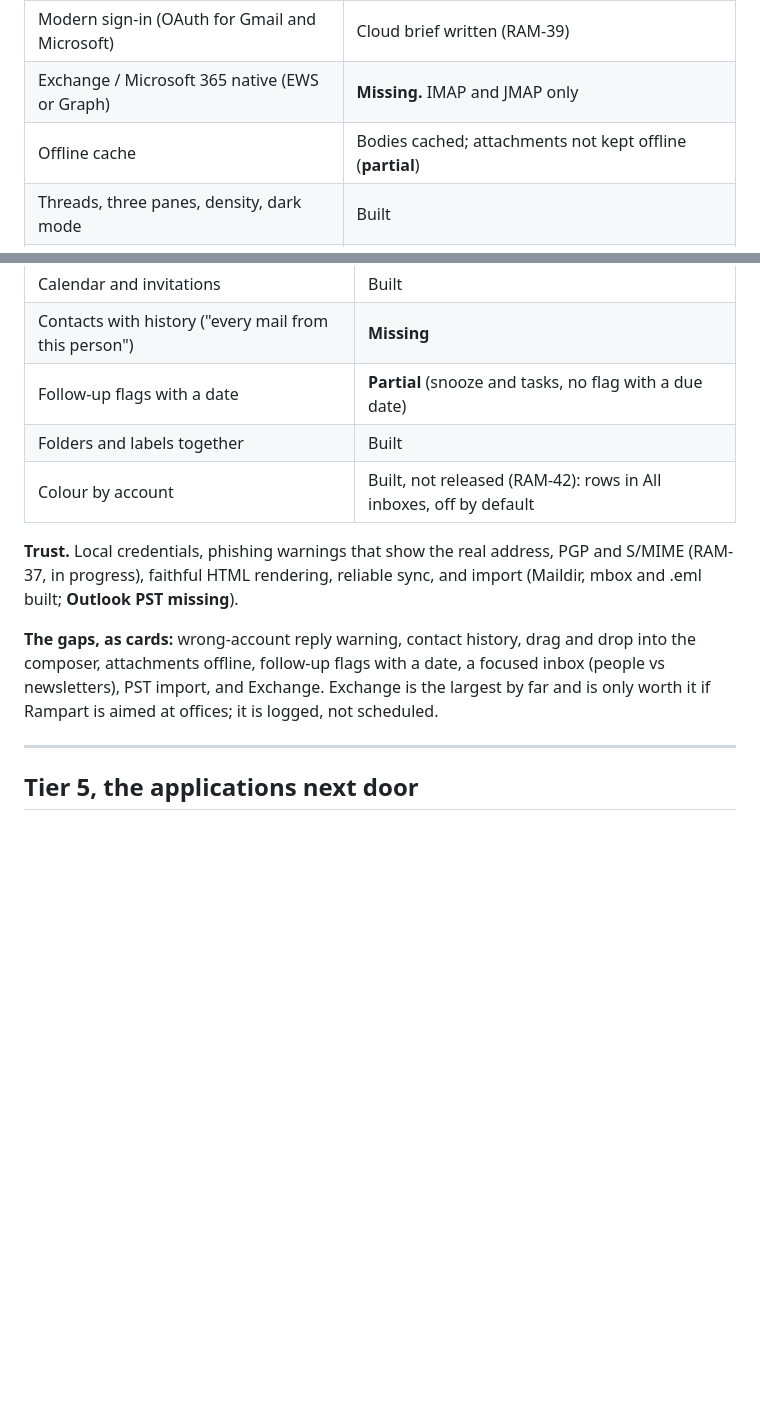
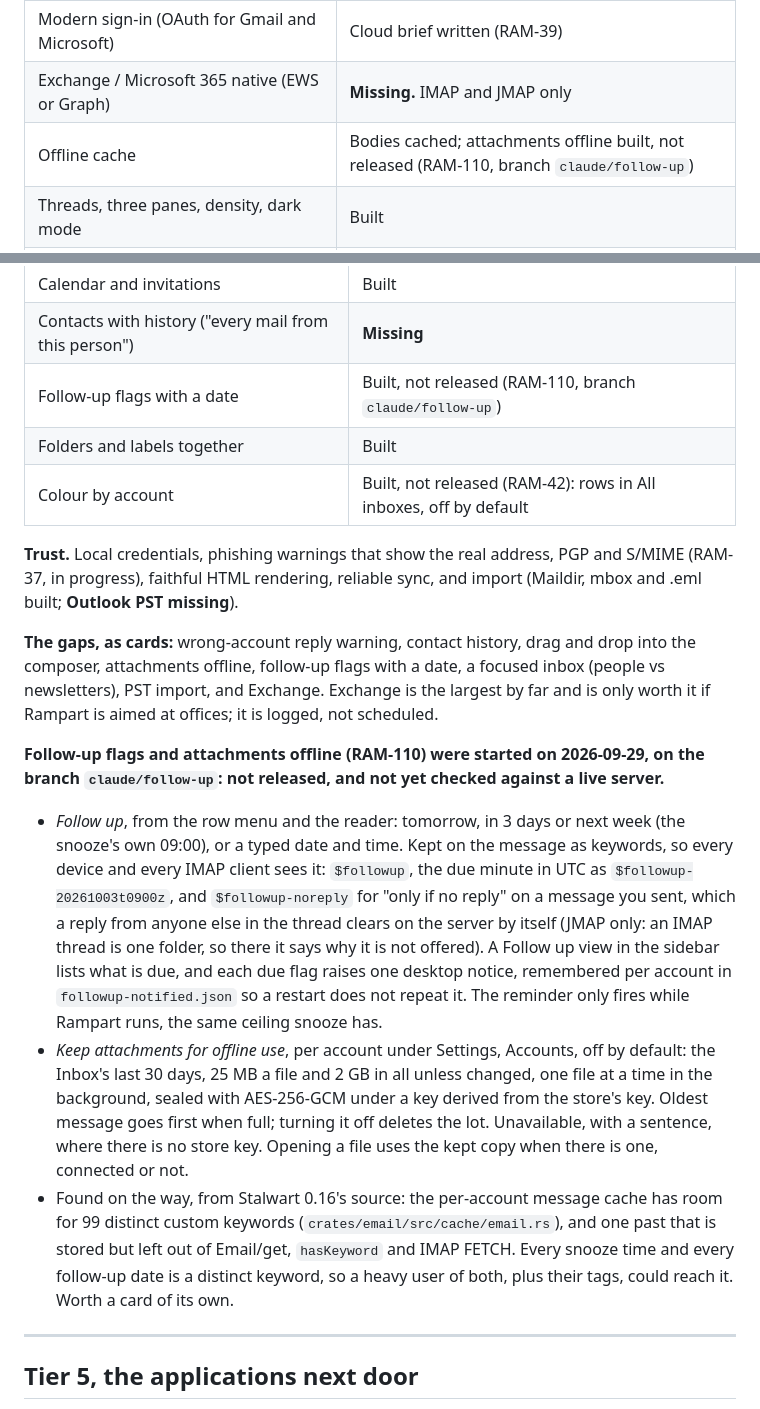
Before and after one commit to thejdubb02/rampart, a Markdown page: docs/roadmap.md, 2 parts joined by grey strips. GitHub-like rendering; blank space fills up the shorter version.

Commit message:
Roadmap and self-hosting: follow-up flags and offline attachments, started on this branch
Co-Authored-By: Claude Opus 5.5 <noreply@anthropic.com>
Claude-Session: https://claude.ai/code/session_01Mw27zDpYj79W9iZ4G3VJwa

```diff
--- a/docs/roadmap.md
+++ b/docs/roadmap.md
@@ -1058,7 +1058,7 @@ Spark, Mailspring, Canary and Superhuman users rely on daily, ordered by real us
 | Unified inbox that still sends from the right address | Built; a warning when replying from a different account than the mail came to is **missing** |
 | Modern sign-in (OAuth for Gmail and Microsoft) | Cloud brief written (RAM-39) |
 | Exchange / Microsoft 365 native (EWS or Graph) | **Missing.** IMAP and JMAP only |
-| Offline cache | Bodies cached; attachments not kept offline (**partial**) |
+| Offline cache | Bodies cached; attachments offline built, not released (RAM-110, branch `claude/follow-up`) |
 | Threads, three panes, density, dark mode | Built |
 | Fast local search with operators (from:, has:attachment, dates) | Built |
 | Attachments: drag and drop into the composer, preview in place | Preview built (images, PDF); **drag and drop into the composer missing** |
@@ -1081,7 +1081,7 @@ Spark, Mailspring, Canary and Superhuman users rely on daily, ordered by real us
 |---|---|
 | Calendar and invitations | Built |
 | Contacts with history ("every mail from this person") | **Missing** |
-| Follow-up flags with a date | **Partial** (snooze and tasks, no flag with a due date) |
+| Follow-up flags with a date | Built, not released (RAM-110, branch `claude/follow-up`) |
 | Folders and labels together | Built |
 | Colour by account | Built, not released (RAM-42): rows in All inboxes, off by default |
 
@@ -1093,6 +1093,30 @@ mbox and .eml built; **Outlook PST missing**).
 the composer, attachments offline, follow-up flags with a date, a focused inbox (people
 vs newsletters), PST import, and Exchange. Exchange is the largest by far and is only
 worth it if Rampart is aimed at offices; it is logged, not scheduled.
+
+**Follow-up flags and attachments offline (RAM-110) were started on 2026-09-29, on the
+branch `claude/follow-up`: not released, and not yet checked against a live server.**
+
+- *Follow up*, from the row menu and the reader: tomorrow, in 3 days or next week (the
+  snooze's own 09:00), or a typed date and time. Kept on the message as keywords, so every
+  device and every IMAP client sees it: `$followup`, the due minute in UTC as
+  `$followup-20261003t0900z`, and `$followup-noreply` for "only if no reply" on a message
+  you sent, which a reply from anyone else in the thread clears on the server by itself
+  (JMAP only: an IMAP thread is one folder, so there it says why it is not offered). A
+  Follow up view in the sidebar lists what is due, and each due flag raises one desktop
+  notice, remembered per account in `followup-notified.json` so a restart does not repeat
+  it. The reminder only fires while Rampart runs, the same ceiling snooze has.
+- *Keep attachments for offline use*, per account under Settings, Accounts, off by
+  default: the Inbox's last 30 days, 25 MB a file and 2 GB in all unless changed, one
+  file at a time in the background, sealed with AES-256-GCM under a key derived from the
+  store's key. Oldest message goes first when full; turning it off deletes the lot.
+  Unavailable, with a sentence, where there is no store key. Opening a file uses the kept
+  copy when there is one, connected or not.
+- Found on the way, from Stalwart 0.16's source: the per-account message cache has room
+  for 99 distinct custom keywords (`crates/email/src/cache/email.rs`), and one past that is
+  stored but left out of Email/get, `hasKeyword` and IMAP FETCH. Every snooze time and every
+  follow-up date is a distinct keyword, so a heavy user of both, plus their tags, could
+  reach it. Worth a card of its own.
 
 ---
 
```
Also changed, not shown: docs/self-hosting.md (+4 -0 lines).
